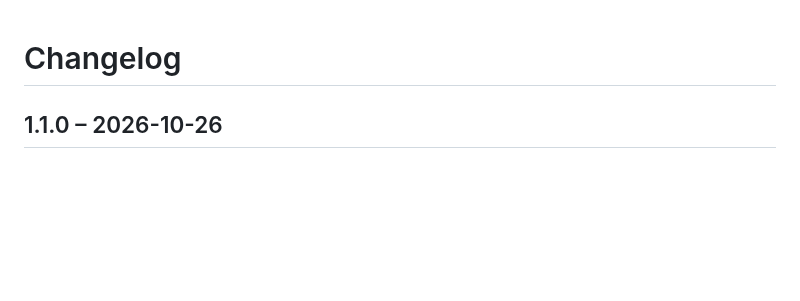
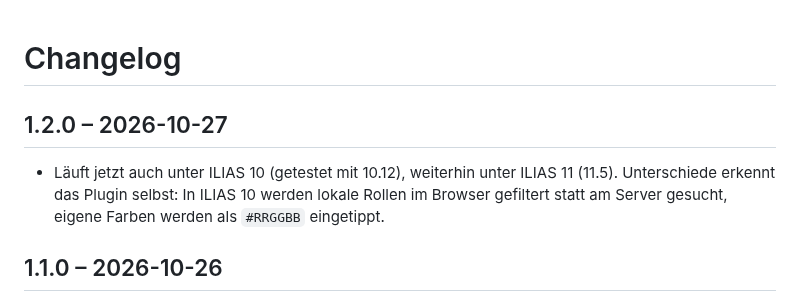
Before and after one commit to peterrtz/ModDashboard, a Markdown page: CHANGELOG.md, the part around the change. Rendered like a GitHub page; blank space fills up the shorter version.

```diff
--- a/CHANGELOG.md
+++ b/CHANGELOG.md
@@ -1,4 +1,10 @@
 # Changelog
+
+## 1.2.0 – 2026-10-27
+
+- Läuft jetzt auch unter ILIAS 10 (getestet mit 10.12), weiterhin unter ILIAS 11 (11.5).
+  Unterschiede erkennt das Plugin selbst: In ILIAS 10 werden lokale Rollen im Browser gefiltert
+  statt am Server gesucht, eigene Farben werden als `#RRGGBB` eingetippt.
 
 ## 1.1.0 – 2026-10-26
 
```
Also changed, not shown: README.md (+16 -3 lines), docs/ilias10.png (added), 5 other files.
